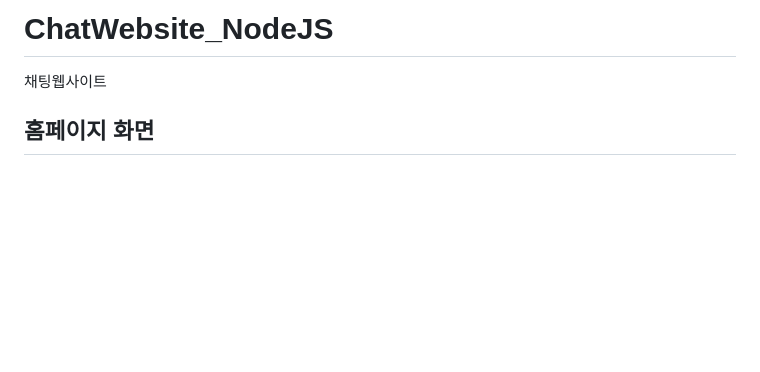
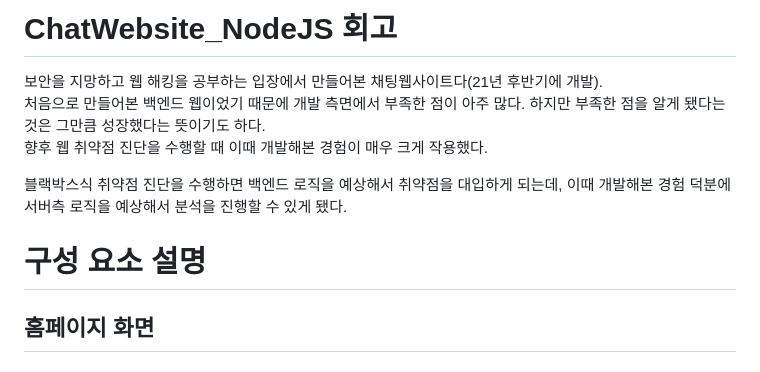
Before and after one commit to koDove/ChatWebsite_NodeJS, a Markdown page: README.md, the part around the change. GitHub-like rendering; blank space fills up the shorter version.

Commit message:
Update README.md
자잘한 스토리 추가

```diff
--- a/README.md
+++ b/README.md
@@ -1,6 +1,11 @@
-# ChatWebsite_NodeJS
-채팅웹사이트
+# ChatWebsite_NodeJS 회고
+보안을 지망하고 웹 해킹을 공부하는 입장에서 만들어본 채팅웹사이트다(21년 후반기에 개발).
+처음으로 만들어본 백엔드 웹이었기 때문에 개발 측면에서 부족한 점이 아주 많다. 하지만 부족한 점을 알게 됐다는 것은 그만큼 성장했다는 뜻이기도 하다.
+향후 웹 취약점 진단을 수행할 때 이때 개발해본 경험이 매우 크게 작용했다.
 
+블랙박스식 취약점 진단을 수행하면 백엔드 로직을 예상해서 취약점을 대입하게 되는데, 이때 개발해본 경험 덕분에 서버측 로직을 예상해서 분석을 진행할 수 있게 됐다.
+
+# 구성 요소 설명
 ##	홈페이지 화면
 #### 로그인 페이지
  ![image](https://github.com/koDove/ChatWebsite_NodeJS/assets/96663170/2ed90f3a-4a68-4451-8596-a00d86ab856f)
```
